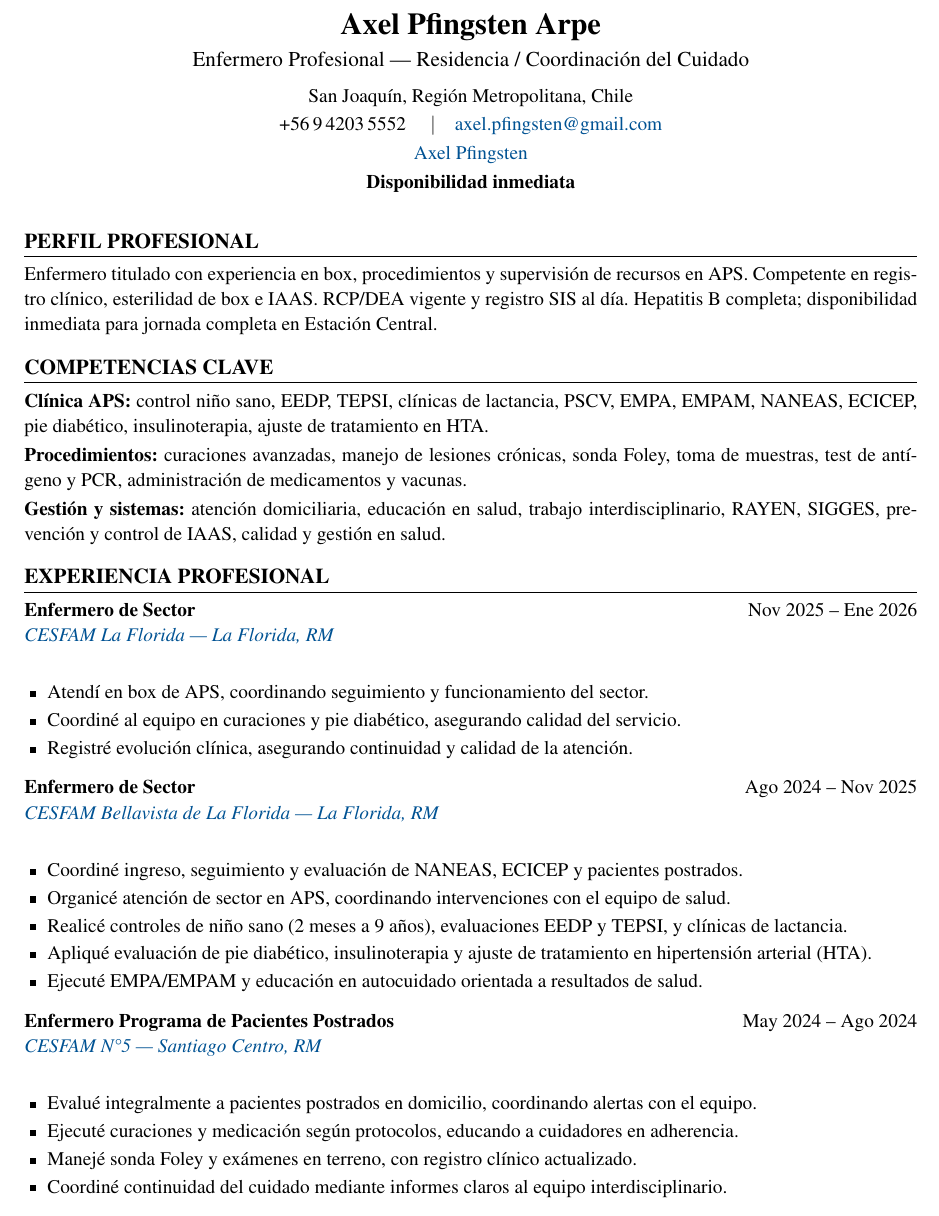
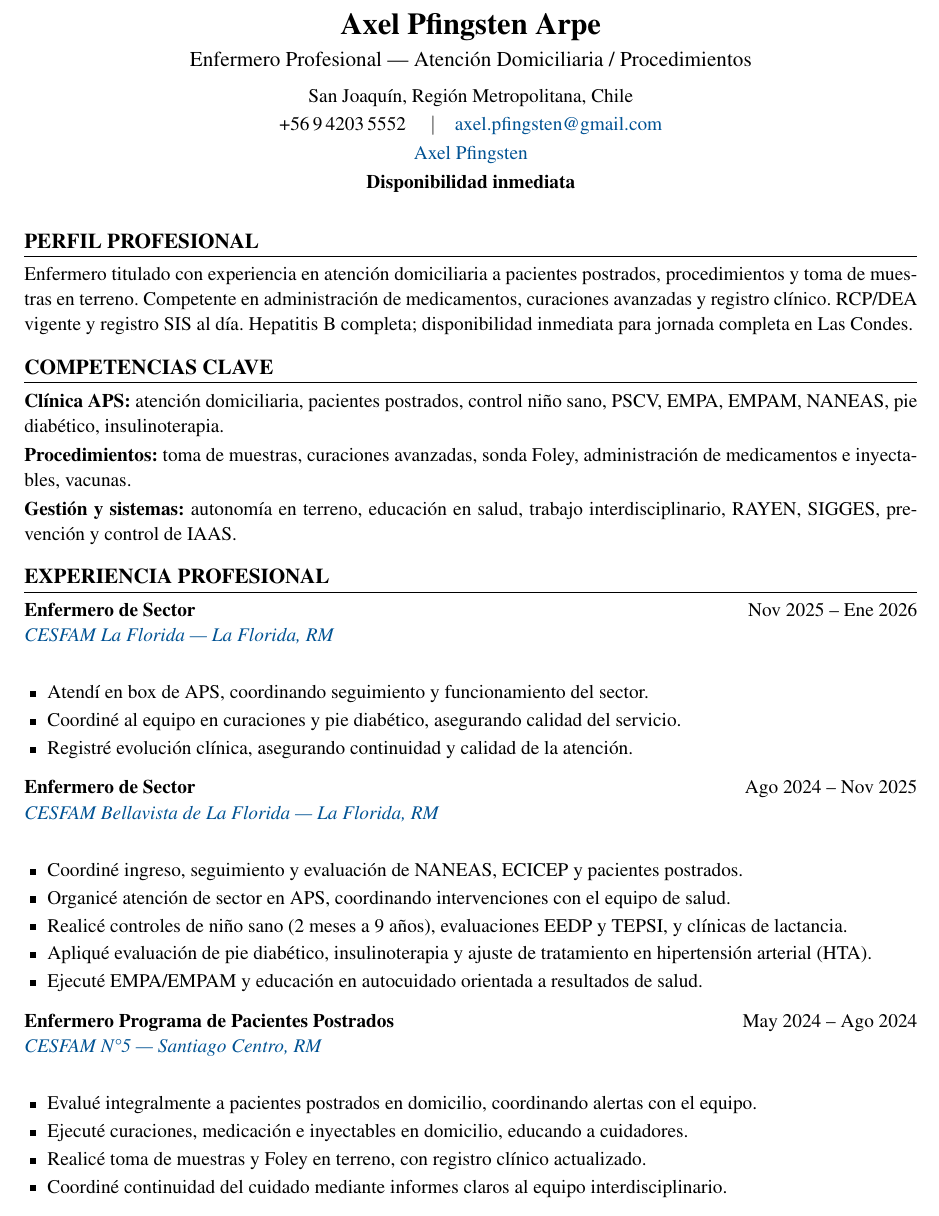
Before and after one commit to guillermoprojaslema/Agarra-la-Pallapp, a LaTeX CV (CV_Axel_Pfingsten_Arpe.tex): part of page 1 of 2, cut so that both start at the same text. Compiled offline with pdfLaTeX.

Commit message:
Adaptar CV Harvard a OF-20260826-16: Enfermera a domicilio — Novufy (Las Condes).
Partiendo de CV_Base.docx; perfil y bullets alineados a la oferta.

```diff
--- a/CV_Axel_Pfingsten_Arpe.tex
+++ b/CV_Axel_Pfingsten_Arpe.tex
@@ -20,7 +20,7 @@
   linkcolor=linkblue,
   pdfauthor={Axel Pfingsten Arpe},
   pdftitle={Curriculum Vitae — Axel Pfingsten Arpe},
-  pdfsubject={Enfermero Profesional — Enfermero Clínico / Centro Médico}
+  pdfsubject={Enfermero Profesional — Atención Domiciliaria / Procedimientos}
 }
 
 \pagestyle{empty}
@@ -50,7 +50,7 @@
 %========== ENCABEZADO ==========
 \begin{center}
   {\LARGE\bfseries Axel Pfingsten Arpe}\\[4pt]
-  {\large Enfermero Profesional --- Residencia / Coordinación del Cuidado}\\[6pt]
+  {\large Enfermero Profesional --- Atención Domiciliaria / Procedimientos}\\[6pt]
   San Joaquín, Región Metropolitana, Chile\\[2pt]
   +56\,9\,4203\,5552 \quad$\vert$\quad
   \href{mailto:axel.pfingsten@gmail.com}{axel.pfingsten@gmail.com}\\[2pt]
@@ -62,13 +62,13 @@
 
 %========== PERFIL ==========
 \section{Perfil profesional}
-Enfermero titulado con experiencia en box, procedimientos y supervisión de recursos en APS. Competente en registro clínico, esterilidad de box e IAAS. RCP/DEA vigente y registro SIS al día. Hepatitis~B completa; disponibilidad inmediata para jornada completa en Estación Central.
+Enfermero titulado con experiencia en atención domiciliaria a pacientes postrados, procedimientos y toma de muestras en terreno. Competente en administración de medicamentos, curaciones avanzadas y registro clínico. RCP/DEA vigente y registro SIS al día. Hepatitis~B completa; disponibilidad inmediata para jornada completa en Las Condes.
 
 %========== COMPETENCIAS ==========
 \section{Competencias clave}
-\textbf{Clínica APS:} control niño sano, EEDP, TEPSI, clínicas de lactancia, PSCV, EMPA, EMPAM, NANEAS, ECICEP, pie diabético, insulinoterapia, ajuste de tratamiento en HTA.\\[2pt]
-\textbf{Procedimientos:} curaciones avanzadas, manejo de lesiones crónicas, sonda Foley, toma de muestras, test de antígeno y PCR, administración de medicamentos y vacunas.\\[2pt]
-\textbf{Gestión y sistemas:} atención domiciliaria, educación en salud, trabajo interdisciplinario, RAYEN, SIGGES, prevención y control de IAAS, calidad y gestión en salud.
+\textbf{Clínica APS:} atención domiciliaria, pacientes postrados, control niño sano, PSCV, EMPA, EMPAM, NANEAS, pie diabético, insulinoterapia.\\[2pt]
+\textbf{Procedimientos:} toma de muestras, curaciones avanzadas, sonda Foley, administración de medicamentos e inyectables, vacunas.\\[2pt]
+\textbf{Gestión y sistemas:} autonomía en terreno, educación en salud, trabajo interdisciplinario, RAYEN, SIGGES, prevención y control de IAAS.
 
 %========== EXPERIENCIA ==========
 \section{Experiencia profesional}
@@ -100,8 +100,8 @@ Enfermero titulado con experiencia en box, procedimientos y supervisión de recu
 {\maps{CESFAM+N5+Union+Latinoamericana+98,+Santiago+Centro}{CESFAM N\textdegree5 — Santiago Centro, RM}}
 \begin{itemize}
   \item Evalué integralmente a pacientes postrados en domicilio, coordinando alertas con el equipo.
-  \item Ejecuté curaciones y medicación según protocolos, educando a cuidadores en adherencia.
-  \item Manejé sonda Foley y exámenes en terreno, con registro clínico actualizado.
+  \item Ejecuté curaciones, medicación e inyectables en domicilio, educando a cuidadores.
+  \item Realicé toma de muestras y Foley en terreno, con registro clínico actualizado.
   \item Coordiné continuidad del cuidado mediante informes claros al equipo interdisciplinario.
 \end{itemize}
 \vspace{6pt}
```
Also changed, not shown: CV_Axel_Pfingsten_Arpe.pdf.
